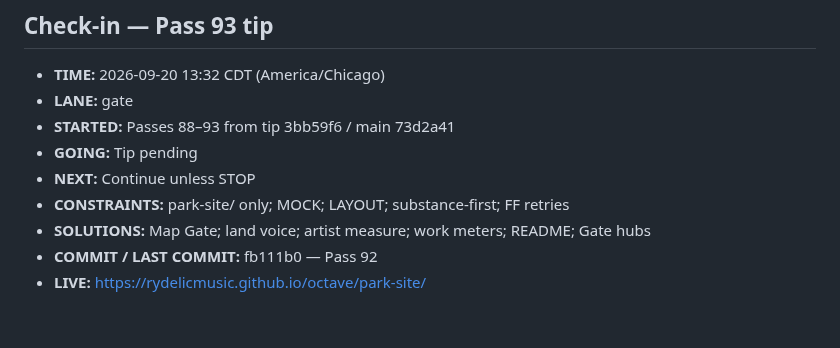
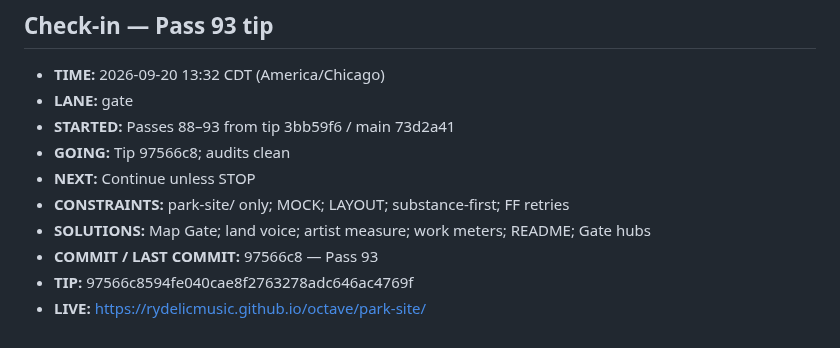
Before and after one commit to Rydelicmusic/Octave, a Markdown page: park-site/STATUS.md, the part around the change. Drawn GitHub-style.

Commit message:
park-site STATUS: Pass 93 tip 97566c8 confirmed

```diff
--- a/park-site/STATUS.md
+++ b/park-site/STATUS.md
@@ -892,9 +892,10 @@ Geometry lock: Origin hub (0,0); +X The Board; −X The Block; +Z Gate / The Poc
 - **TIME:** 2026-09-20 13:32 CDT (America/Chicago)
 - **LANE:** gate
 - **STARTED:** Passes 88–93 from tip 3bb59f6 / main 73d2a41
-- **GOING:** Tip pending
+- **GOING:** Tip 97566c8; audits clean
 - **NEXT:** Continue unless STOP
 - **CONSTRAINTS:** park-site/ only; MOCK; LAYOUT; substance-first; FF retries
 - **SOLUTIONS:** Map Gate; land voice; artist measure; work meters; README; Gate hubs
-- **COMMIT / LAST COMMIT:** fb111b0 — Pass 92
+- **COMMIT / LAST COMMIT:** 97566c8 — Pass 93
+- **TIP:** 97566c8594fe040cae8f2763278adc646ac4769f
 - **LIVE:** https://rydelicmusic.github.io/octave/park-site/
```
